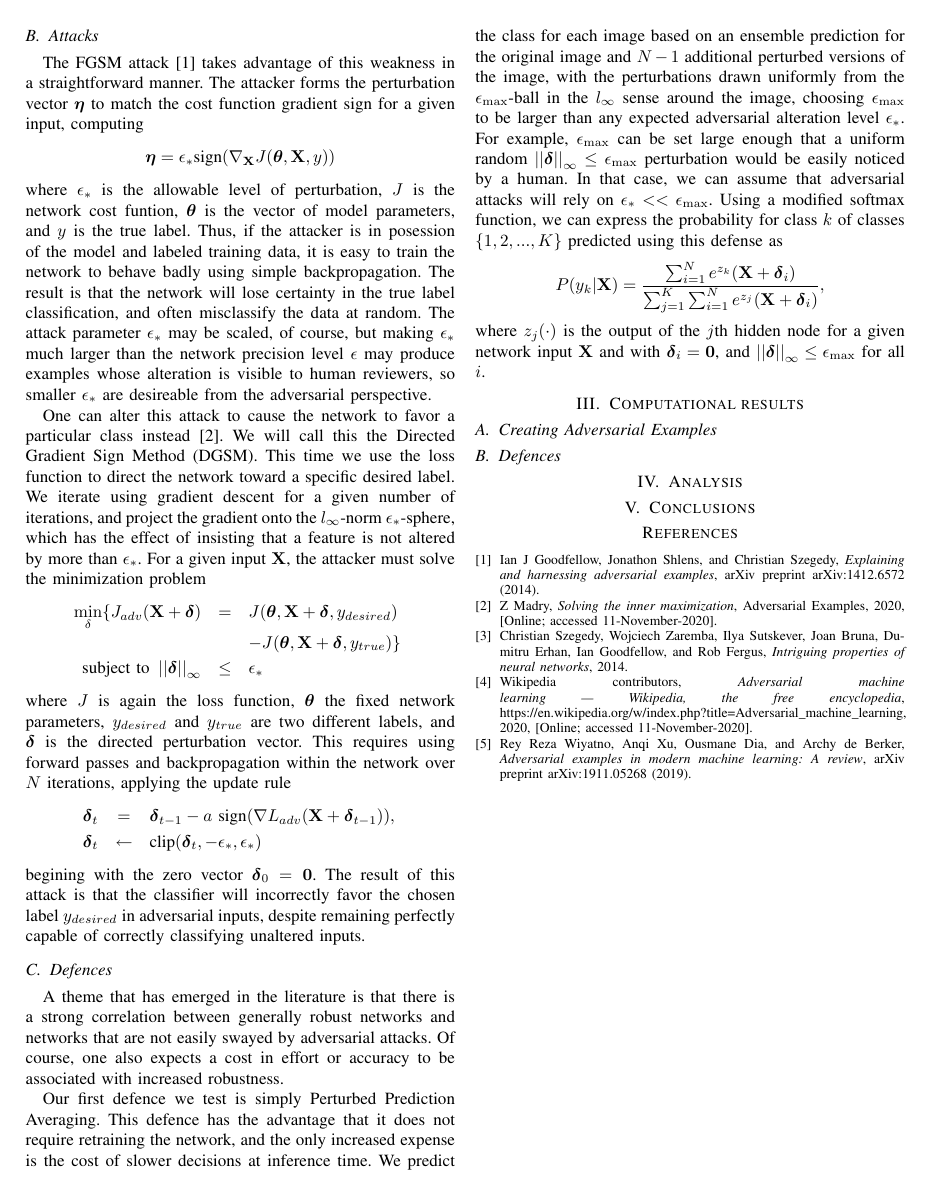
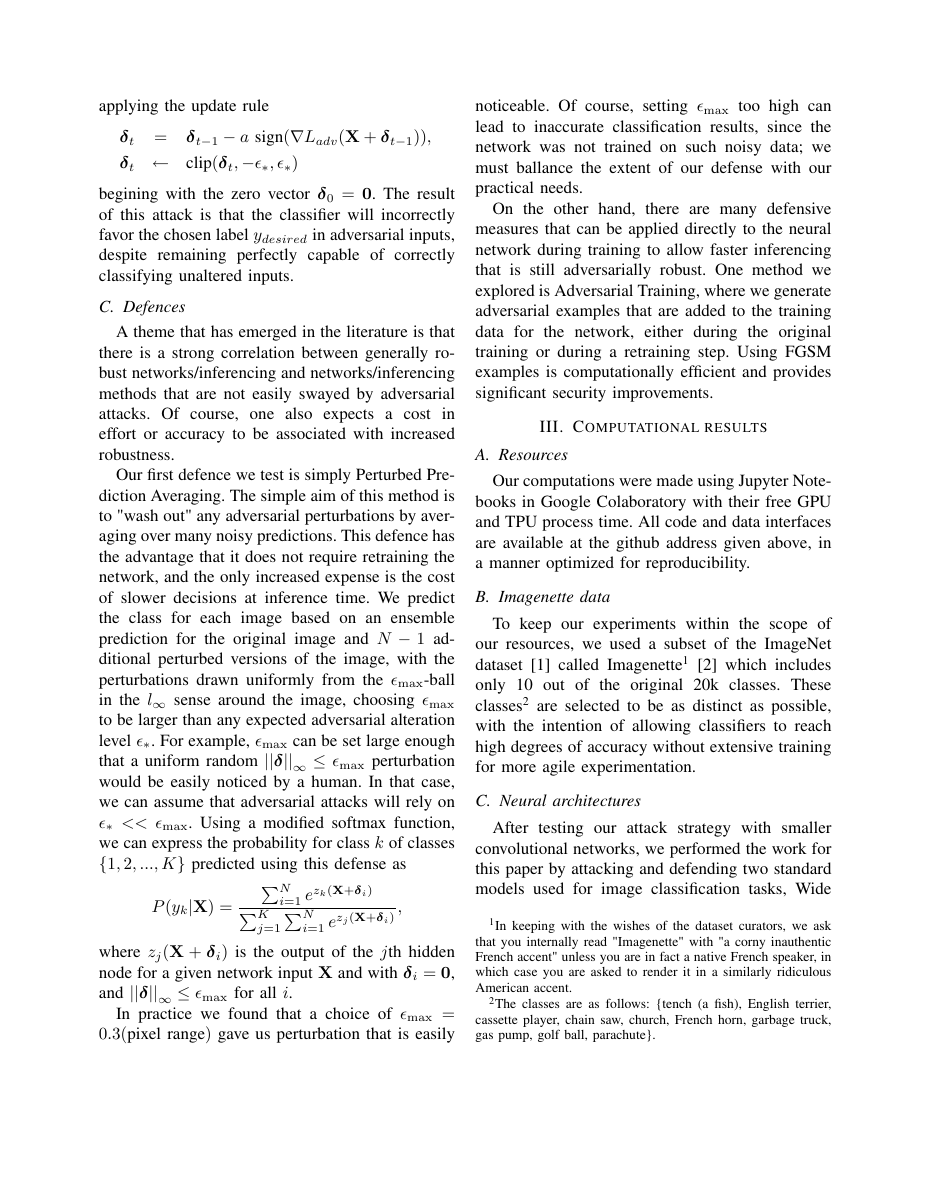
Before and after one commit to linesn/adversarial_examples, a LaTeX problem sheet (Adversarial_Examples_Project_Paper.tex): page 2 of 2 before the commit and page 3 of 4 after it. The pictures show the PDF file Adversarial_Examples_Project_Paper.pdf that the author committed with the source.

Commit message:
microcommit of paper

```diff
--- a/Adversarial_Examples_Project_Paper.tex
+++ b/Adversarial_Examples_Project_Paper.tex
@@ -226,31 +242,11 @@ capable of correctly classifying unaltered inputs.
 \subsection{Defences}
 
 A theme that has emerged in the literature is that there is a strong
-correlation between generally robust networks and networks that are not
-easily swayed by adversarial attacks. Of course, one also expects a cost in
-effort or accuracy to be associated with increased robustness.
+correlation between generally robust networks/inferencing and
+networks/inferencing methods that are not easily swayed by adversarial
+attacks. Of course, one also expects a cost in effort or accuracy to be
+associated with increased robustness.
 
-Our first defence we test is simply Perturbed Prediction Averaging. This
-defence has the advantage that it does not require retraining the network,
-and the only increased expense is the cost of slower decisions at inference
-time. We predict the class for each image based on an ensemble prediction
-for the original image and $N-1$ additional perturbed versions of the image,
-with the perturbations drawn uniformly from the $\epsilon _{\max }$-ball in
-the $l_{\infty }$ sense around the image, choosing $\epsilon _{\max }$ to be
-larger than any expected adversarial alteration level $\epsilon _{\ast }$.
-For example, $\epsilon _{\max }$ can be set large enough that a uniform
-random $\left\vert \left\vert \mathbf{\delta }\right\vert \right\vert
-_{\infty }\leq $ $\epsilon _{\max }$ perturbation would be easily noticed by
-a human. In that case, we can assume that adversarial attacks will rely on $%
-\epsilon _{\ast }<<\epsilon _{\max }$. Using a modified softmax function, we
-can express the probability for class $k$ of classes $\{1,2,...,K\}$
-predicted using this defense as%
-\[
-P(y_{k}\rvert \mathbf{X})=\frac{\sum_{i=1}^{N}e^{z_{k}}(\mathbf{X}+\mathbf{%
-\delta }_{i}\mathbf{)}}{\sum_{j=1}^{K}\sum_{i=1}^{N}e^{z_{j}}(\mathbf{X}+%
-\mathbf{\delta }_{i}\mathbf{)}},
-\]%
-where $z_{j}(\cdot )$ is the output of the $j$th hidden node for a given
-network input $\mathbf{X}$ and with $\mathbf{\delta }_{i}=\mathbf{0}$, and $%
-\left\vert \left\vert \mathbf{\delta }\right\vert \right\vert _{\infty }\leq
-\epsilon _{\max }$ for all $i$.
+Our first defence we test is simply Perturbed Prediction Averaging. The
+simple aim of this method is to "wash out" any adversarial perturbations by
+averaging over many noisy predictions. This defence has the advantage that
@@ -256,0 +261 @@ network input $\mathbf{X}$ and with $\mathbf{\delta }_{i}=\mathbf{0}$, and $%
+\left\vert \mathbf{\delta }\right\vert \right\vert _{\infty }\leq $ $%
@@ -257,2 +266,55 @@ network input $\mathbf{X}$ and with $\mathbf{\delta }_{i}=\mathbf{0}$, and $%
+defense as%
+\begin{equation*}
+P(y_{k}\rvert \mathbf{X})=\frac{\sum_{i=1}^{N}e^{z_{k}(\mathbf{X}+\mathbf{%
+\delta }_{i}\mathbf{)}}}{\sum_{j=1}^{K}\sum_{i=1}^{N}e^{z_{j}(\mathbf{X}+%
+\mathbf{\delta }_{i}\mathbf{)}}},
+\end{equation*}%
+where $z_{j}(\mathbf{X}+\mathbf{\delta }_{i}\mathbf{)}$ is the output of the
+$j$th hidden node for a given network input $\mathbf{X}$ and with $\mathbf{%
+\delta }_{i}=\mathbf{0}$, and $\left\vert \left\vert \mathbf{\delta }%
+\right\vert \right\vert _{\infty }\leq \epsilon _{\max }$ for all $i$.
+
+In practice we found that a choice of $\epsilon _{\max }=0.3($pixel range$)$
+gave us perturbation that is easily noticeable. Of course, setting $\epsilon
+_{\max }$ too high can lead to inaccurate classification results, since the
+network was not trained on such noisy data; we must ballance the extent of
+our defense with our practical needs.
+
+On the other hand, there are many defensive measures that can be applied
+directly to the neural network during training to allow faster inferencing
+that is still adversarially robust. One method we explored is Adversarial
+Training, where we generate adversarial examples that are added to the
+training data for the network, either during the original training or during
+a retraining step. Using FGSM examples is computationally efficient and
+provides significant security improvements.
 
 \section{Computational results}
+
+\subsection{Resources}
+
+Our computations were made using Jupyter Notebooks in Google Colaboratory
+with their free GPU and TPU\ process time. All code and data interfaces are
+available at the github address given above, in a manner optimized for
+reproducibility.
+
+\subsection{Imagenette data}
+
+To keep our experiments within the scope of our resources, we used a subset
+of the ImageNet dataset \cite{imagenet_cvpr09} called Imagenette\footnote{%
+In keeping with the wishes of the dataset curators, we ask that you
+internally read "Imagenette"\ with "a corny inauthentic French accent"
+unless you are in fact a native French speaker, in which case you are asked
+to render it in a similarly ridiculous American accent.} \cite{imagenette}
+which includes only 10 out of the original 20k classes. These classes%
+\footnote{%
+The classes are as follows:\ \{tench (a fish), English terrier, cassette
+player, chain saw, church, French horn, garbage truck, gas pump, golf ball,
+parachute\}.} are selected to be as distinct as possible, with the intention
+of allowing classifiers to reach high degrees of accuracy without extensive
+training for more agile experimentation.
+
+\subsection{Neural architectures}
+
+After testing our attack strategy with smaller convolutional networks, we
+performed the work for this paper by attacking and defending two standard
+models used for image classification tasks, Wide ResNet and GoogLeNet. We
```
Also changed, not shown: Adversarial_Examples_Project_Paper.pdf, Adversarial_Examples_Project_Paper.tex (55 more changed lines).
